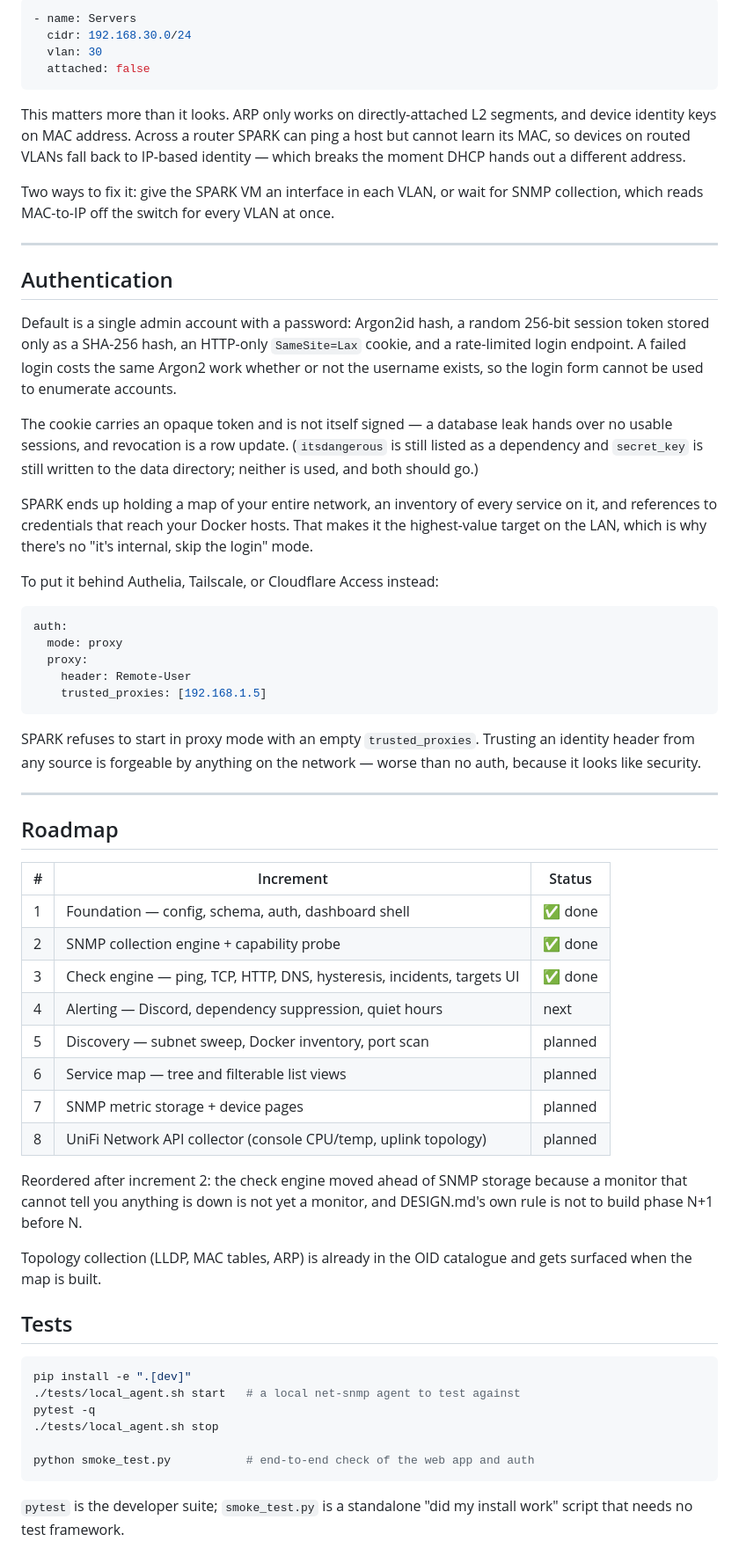
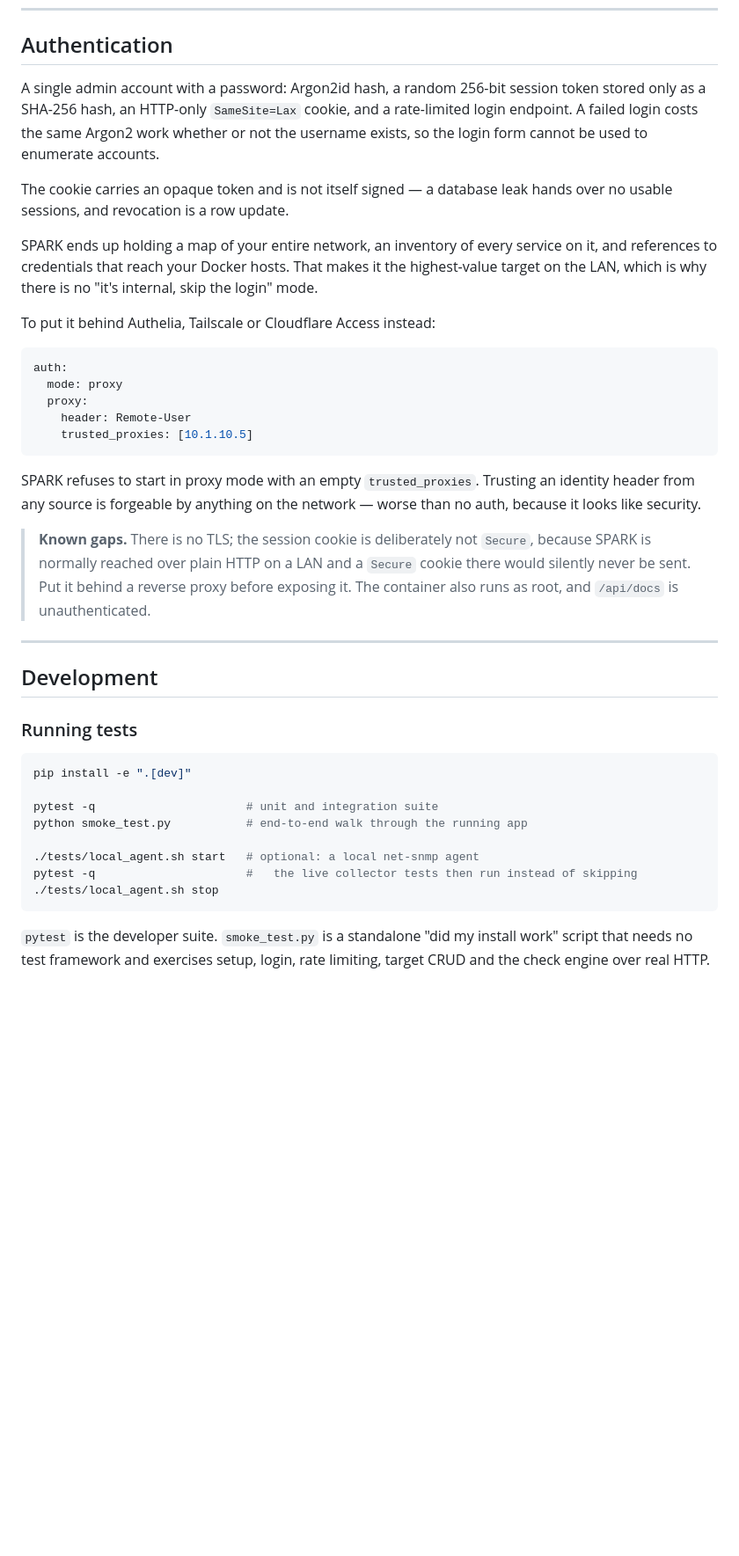
Before and after one commit to MarcusP3/SparkNetworkMonitoring, a Markdown page: spark/README.md, the part around one of its changes. Shown at 88% size. Drawn GitHub-style; blank space fills up the shorter version.

````diff
--- a/spark/README.md
+++ b/spark/README.md
@@ -130,85 +240,57 @@ Each subnet is declared as either directly attached or routed:
-```yaml
-- name: Servers
-  cidr: 192.168.30.0/24
-  vlan: 30
-  attached: false
-```
-
-This matters more than it looks. ARP only works on directly-attached L2
-segments, and device identity keys on MAC address. Across a router SPARK can
-ping a host but cannot learn its MAC, so devices on routed VLANs fall back to
-IP-based identity — which breaks the moment DHCP hands out a different address.
-
-Two ways to fix it: give the SPARK VM an interface in each VLAN, or wait for
-SNMP collection, which reads MAC-to-IP off the switch for every VLAN at once.
-
----
-
 ## Authentication
 
-Default is a single admin account with a password: Argon2id hash, a random
-256-bit session token stored only as a SHA-256 hash, an HTTP-only `SameSite=Lax`
-cookie, and a rate-limited login endpoint. A failed login costs the same Argon2
-work whether or not the username exists, so the login form cannot be used to
-enumerate accounts.
+A single admin account with a password: Argon2id hash, a random 256-bit session
+token stored only as a SHA-256 hash, an HTTP-only `SameSite=Lax` cookie, and a
+rate-limited login endpoint. A failed login costs the same Argon2 work whether
+or not the username exists, so the login form cannot be used to enumerate
+accounts.
 
 The cookie carries an opaque token and is not itself signed — a database leak
-hands over no usable sessions, and revocation is a row update. (`itsdangerous`
-is still listed as a dependency and `secret_key` is still written to the data
-directory; neither is used, and both should go.)
+hands over no usable sessions, and revocation is a row update.
 
 SPARK ends up holding a map of your entire network, an inventory of every
 service on it, and references to credentials that reach your Docker hosts. That
-makes it the highest-value target on the LAN, which is why there's no
+makes it the highest-value target on the LAN, which is why there is no
 "it's internal, skip the login" mode.
 
-To put it behind Authelia, Tailscale, or Cloudflare Access instead:
+To put it behind Authelia, Tailscale or Cloudflare Access instead:
 
 ```yaml
 auth:
   mode: proxy
   proxy:
     header: Remote-User
-    trusted_proxies: [192.168.1.5]
+    trusted_proxies: [10.1.10.5]
 ```
 
 SPARK refuses to start in proxy mode with an empty `trusted_proxies`. Trusting
 an identity header from any source is forgeable by anything on the network —
 worse than no auth, because it looks like security.
 
+> **Known gaps.** There is no TLS; the session cookie is deliberately not
+> `Secure`, because SPARK is normally reached over plain HTTP on a LAN and a
+> `Secure` cookie there would silently never be sent. Put it behind a reverse
+> proxy before exposing it. The container also runs as root, and `/api/docs` is
+> unauthenticated.
+
 ---
 
-## Roadmap
+## Development
 
-| # | Increment | Status |
-|---|---|---|
-| 1 | Foundation — config, schema, auth, dashboard shell | ✅ done |
-| 2 | SNMP collection engine + capability probe | ✅ done |
-| 3 | Check engine — ping, TCP, HTTP, DNS, hysteresis, incidents, targets UI | ✅ done |
-| 4 | Alerting — Discord, dependency suppression, quiet hours | next |
-| 5 | Discovery — subnet sweep, Docker inventory, port scan | planned |
-| 6 | Service map — tree and filterable list views | planned |
-| 7 | SNMP metric storage + device pages | planned |
-| 8 | UniFi Network API collector (console CPU/temp, uplink topology) | planned |
-
-Reordered after increment 2: the check engine moved ahead of SNMP storage
-because a monitor that cannot tell you anything is down is not yet a monitor,
-and DESIGN.md's own rule is not to build phase N+1 before N.
-
-Topology collection (LLDP, MAC tables, ARP) is already in the OID catalogue and
-gets surfaced when the map is built.
-
-## Tests
+### Running tests
 
 ```bash
 pip install -e ".[dev]"
-./tests/local_agent.sh start   # a local net-snmp agent to test against
-pytest -q
+
+pytest -q                      # unit and integration suite
+python smoke_test.py           # end-to-end walk through the running app
+
+./tests/local_agent.sh start   # optional: a local net-snmp agent
+pytest -q                      #   the live collector tests then run instead of skipping
 ./tests/local_agent.sh stop
-
-python smoke_test.py           # end-to-end check of the web app and auth
 ```
 
-`pytest` is the developer suite; `smoke_test.py` is a standalone "did my
-install work" script that needs no test framework.
+`pytest` is the developer suite. `smoke_test.py` is a standalone "did my install
+work" script that needs no test framework and exercises setup, login, rate
+limiting, target CRUD and the check engine over real HTTP.
 
````
Also changed, not shown: other parts of spark/README.md (+258 -145 lines), CLAUDE.md (added, +78 -0 lines).
